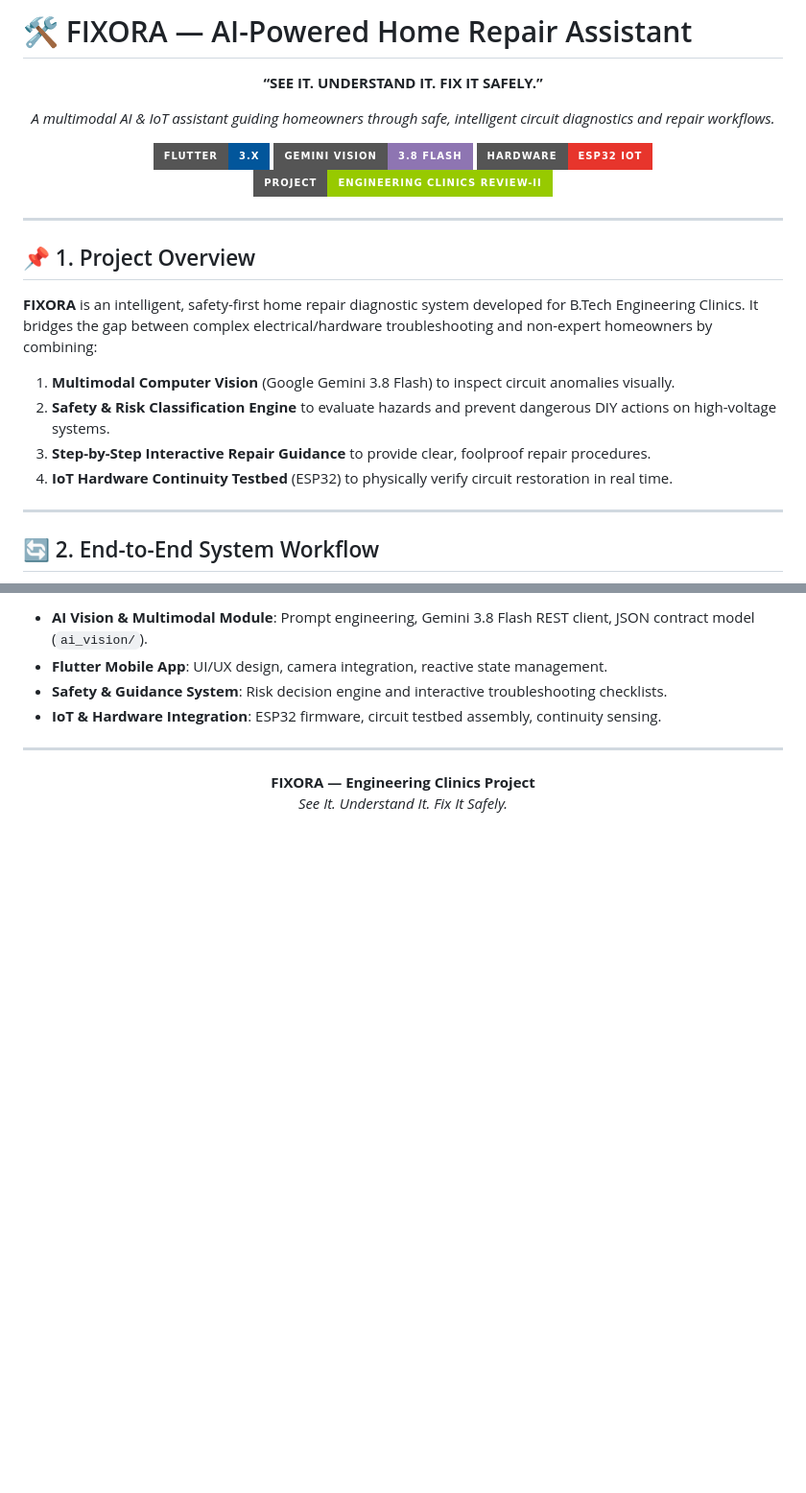
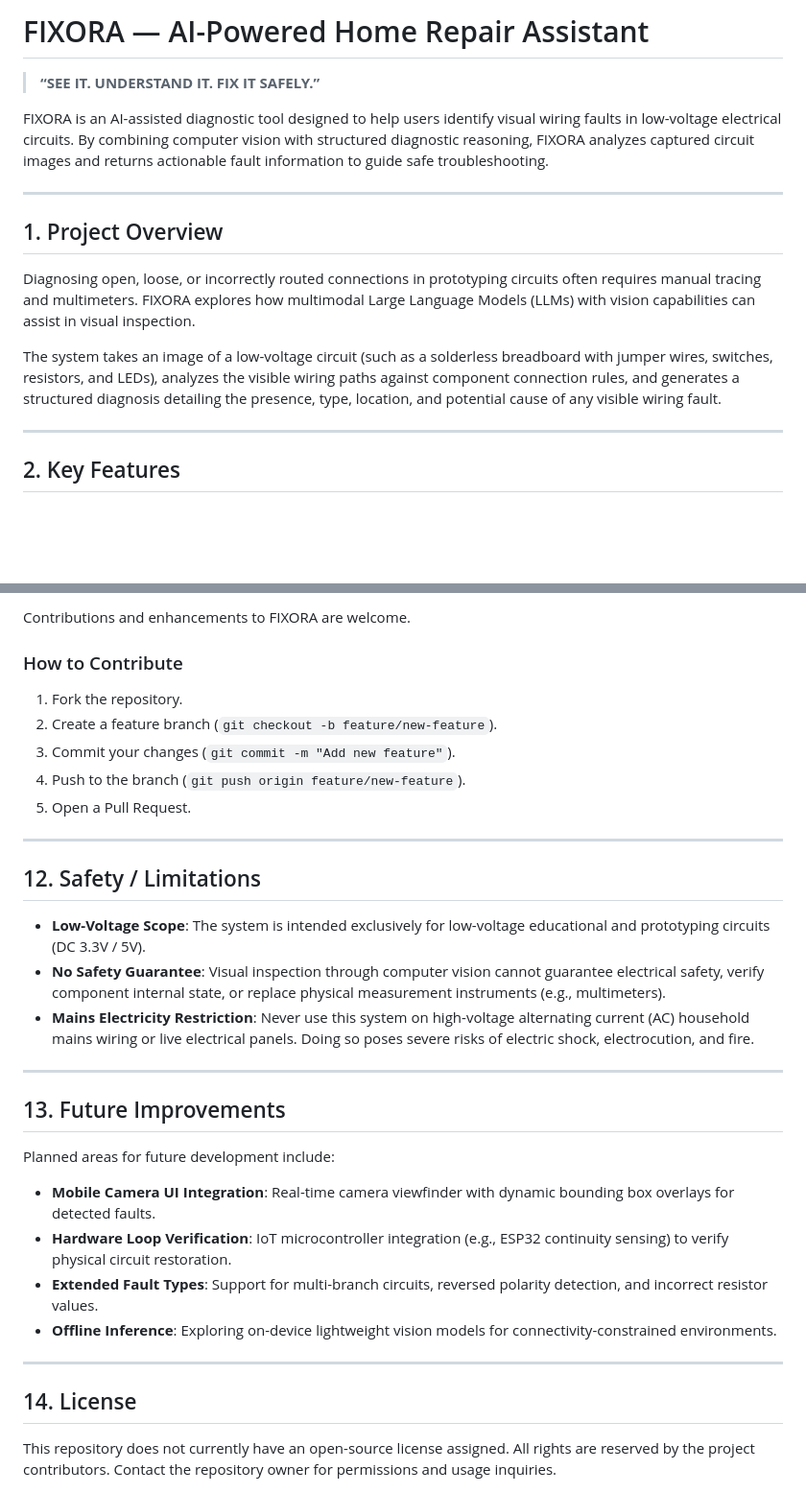
Before and after one commit to likhita007/FIXORA, a Markdown page: README.md, 2 parts joined by grey strips. Shown at 96% size. GitHub-like rendering; badges without logos; blank space fills up the shorter version.

```diff
--- a/README.md
+++ b/README.md
@@ -1,29 +1,18 @@
-# 🛠️ FIXORA — AI-Powered Home Repair Assistant
+# FIXORA — AI-Powered Home Repair Assistant
 
-<div align="center">
+> **“SEE IT. UNDERSTAND IT. FIX IT SAFELY.”**
 
-**“SEE IT. UNDERSTAND IT. FIX IT SAFELY.”**
-
-*A multimodal AI & IoT assistant guiding homeowners through safe, intelligent circuit diagnostics and repair workflows.*
-
-[![Flutter](https://img.shields.io/badge/Flutter-3.x-02569B?style=for-the-badge&logo=flutter&logoColor=white)](https://flutter.dev)
-[![Google Gemini](https://img.shields.io/badge/Gemini_Vision-3.8_Flash-8E75B2?style=for-the-badge&logo=google&logoColor=white)](https://ai.google.dev/)
-[![ESP32](https://img.shields.io/badge/Hardware-ESP32_IoT-E7352C?style=for-the-badge&logo=espressif&logoColor=white)](https://www.espressif.com/)
-[![Academic](https://img.shields.io/badge/Project-Engineering_Clinics_Review--II-green?style=for-the-badge)](https://github.com/likhita007/FIXORA)
-
-</div>
+FIXORA is an AI-assisted diagnostic tool designed to help users identify visual wiring faults in low-voltage electrical circuits. By combining computer vision with structured diagnostic reasoning, FIXORA analyzes captured circuit images and returns actionable fault information to guide safe troubleshooting.
 
 ---
 
-## 📌 1. Project Overview
+## 1. Project Overview
 
-**FIXORA** is an intelligent, safety-first home repair diagnostic system developed for B.Tech Engineering Clinics. It bridges the gap between complex electrical/hardware troubleshooting and non-expert homeowners by combining:
-1. **Multimodal Computer Vision** (Google Gemini 3.8 Flash) to inspect circuit anomalies visually.
-2. **Safety & Risk Classification Engine** to evaluate hazards and prevent dangerous DIY actions on high-voltage systems.
-3. **Step-by-Step Interactive Repair Guidance** to provide clear, foolproof repair procedures.
-4. **IoT Hardware Continuity Testbed** (ESP32) to physically verify circuit restoration in real time.
+Diagnosing open, loose, or incorrectly routed connections in prototyping circuits often requires manual tracing and multimeters. FIXORA explores how multimodal Large Language Models (LLMs) with vision capabilities can assist in visual inspection.
+
+The system takes an image of a low-voltage circuit (such as a solderless breadboard with jumper wires, switches, resistors, and LEDs), analyzes the visible wiring paths against component connection rules, and generates a structured diagnosis detailing the presence, type, location, and potential cause of any visible wiring fault.
 
 ---
 
-## 🔄 2. End-to-End System Workflow
+## 2. Key Features
 
@@ -180,12 +177,33 @@ flutter run --dart-define=GEMINI_API_KEY=YOUR_GEMINI_API_KEY_HERE
 
-*   **AI Vision & Multimodal Module**: Prompt engineering, Gemini 3.8 Flash REST client, JSON contract model (`ai_vision/`).
-*   **Flutter Mobile App**: UI/UX design, camera integration, reactive state management.
-*   **Safety & Guidance System**: Risk decision engine and interactive troubleshooting checklists.
-*   **IoT & Hardware Integration**: ESP32 firmware, circuit testbed assembly, continuity sensing.
+Contributions and enhancements to FIXORA are welcome.
+
+### How to Contribute
+1. Fork the repository.
+2. Create a feature branch (`git checkout -b feature/new-feature`).
+3. Commit your changes (`git commit -m "Add new feature"`).
+4. Push to the branch (`git push origin feature/new-feature`).
+5. Open a Pull Request.
 
 ---
 
-<div align="center">
-<b>FIXORA — Engineering Clinics Project</b><br>
-<i>See It. Understand It. Fix It Safely.</i>
-</div>
+## 12. Safety / Limitations
+
+- **Low-Voltage Scope**: The system is intended exclusively for low-voltage educational and prototyping circuits (DC 3.3V / 5V).
+- **No Safety Guarantee**: Visual inspection through computer vision cannot guarantee electrical safety, verify component internal state, or replace physical measurement instruments (e.g., multimeters).
+- **Mains Electricity Restriction**: Never use this system on high-voltage alternating current (AC) household mains wiring or live electrical panels. Doing so poses severe risks of electric shock, electrocution, and fire.
+
+---
+
+## 13. Future Improvements
+
+Planned areas for future development include:
+- **Mobile Camera UI Integration**: Real-time camera viewfinder with dynamic bounding box overlays for detected faults.
+- **Hardware Loop Verification**: IoT microcontroller integration (e.g., ESP32 continuity sensing) to verify physical circuit restoration.
+- **Extended Fault Types**: Support for multi-branch circuits, reversed polarity detection, and incorrect resistor values.
+- **Offline Inference**: Exploring on-device lightweight vision models for connectivity-constrained environments.
+
+---
+
+## 14. License
+
+This repository does not currently have an open-source license assigned. All rights are reserved by the project contributors. Contact the repository owner for permissions and usage inquiries.
```
Also changed, not shown: other parts of README.md (+121 -113 lines).
